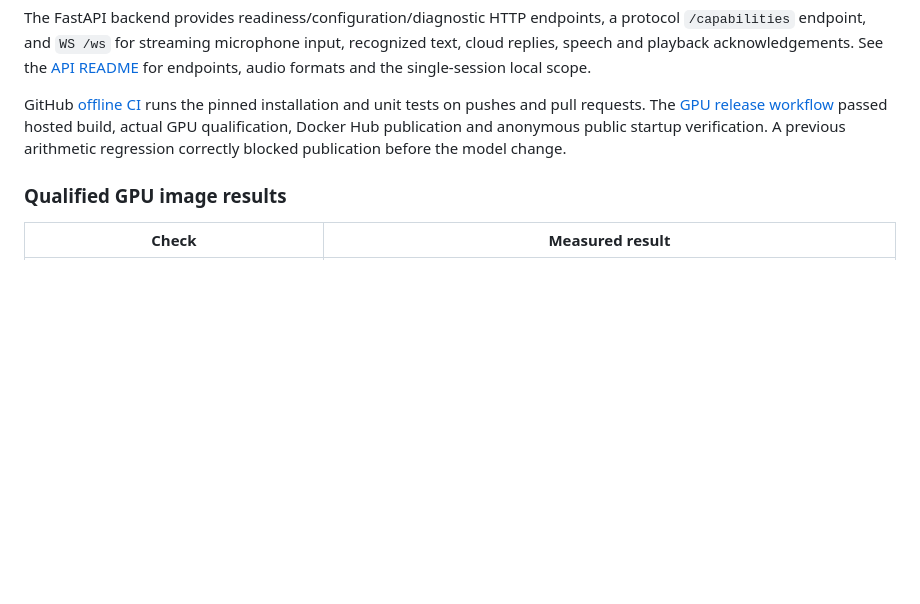
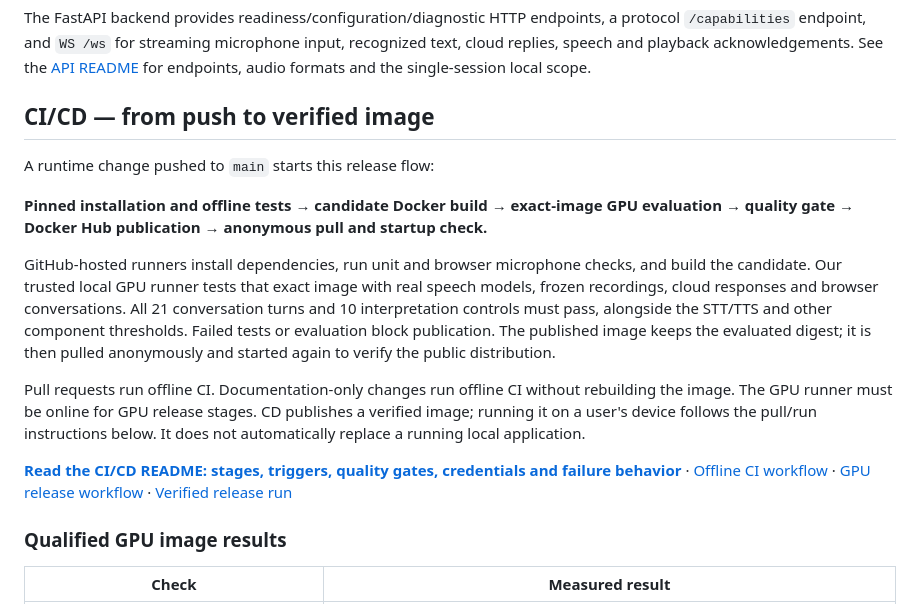
Before and after one commit to bmaged23/voice-conversation, a Markdown page: README.md, the part around the change. Rendered like a GitHub page; blank space fills up the shorter version.

```diff
--- a/README.md
+++ b/README.md
@@ -57,8 +57,30 @@ The FastAPI backend provides readiness/configuration/diagnostic HTTP endpoints,
 playback acknowledgements. See the [API README](docs/api/README.md) for endpoints,
 audio formats and the single-session local scope.
 
-GitHub [offline CI](.github/workflows/tests.yml) runs the pinned installation and unit
-tests on pushes and pull requests. The [GPU release workflow](docs/deployment/README.md) passed hosted build, actual GPU qualification, Docker Hub publication and anonymous public startup verification. A previous arithmetic regression correctly blocked publication before the model change.
+## CI/CD — from push to verified image
+
+A runtime change pushed to `main` starts this release flow:
+
+**Pinned installation and offline tests → candidate Docker build → exact-image GPU
+evaluation → quality gate → Docker Hub publication → anonymous pull and startup check.**
+
+GitHub-hosted runners install dependencies, run unit and browser microphone checks,
+and build the candidate. Our trusted local GPU runner tests that exact image with
+real speech models, frozen recordings, cloud responses and browser conversations.
+All 21 conversation turns and 10 interpretation controls must pass, alongside the
+STT/TTS and other component thresholds. Failed tests or evaluation block publication.
+The published image keeps the evaluated digest; it is then pulled anonymously and
+started again to verify the public distribution.
+
+Pull requests run offline CI. Documentation-only changes run offline CI without
+rebuilding the image. The GPU runner must be online for GPU release stages.
+CD publishes a verified image; running it on a user's device follows the pull/run
+instructions below. It does not automatically replace a running local application.
+
+**[Read the CI/CD README: stages, triggers, quality gates, credentials and failure behavior](docs/deployment/README.md)**
+· [Offline CI workflow](.github/workflows/tests.yml)
+· [GPU release workflow](.github/workflows/release.yml)
+· [Verified release run](https://github.com/bmaged23/voice-conversation/actions/runs/40248465601)
 
 ### Qualified GPU image results
 
```
Also changed, not shown: docs/deployment/README.md (+72 -18 lines).
